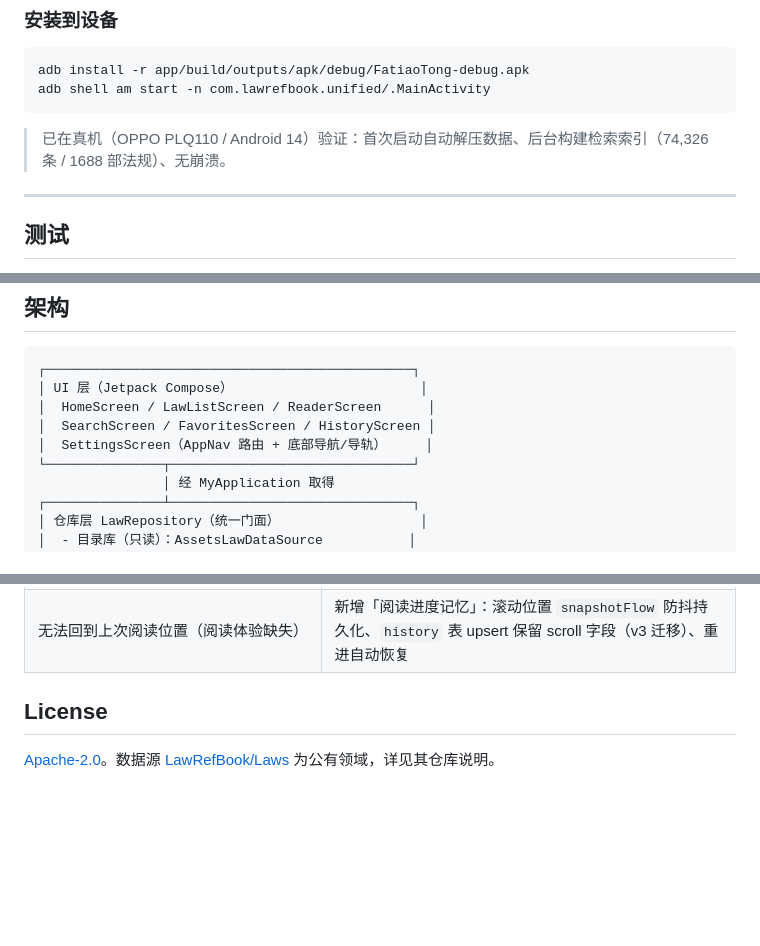
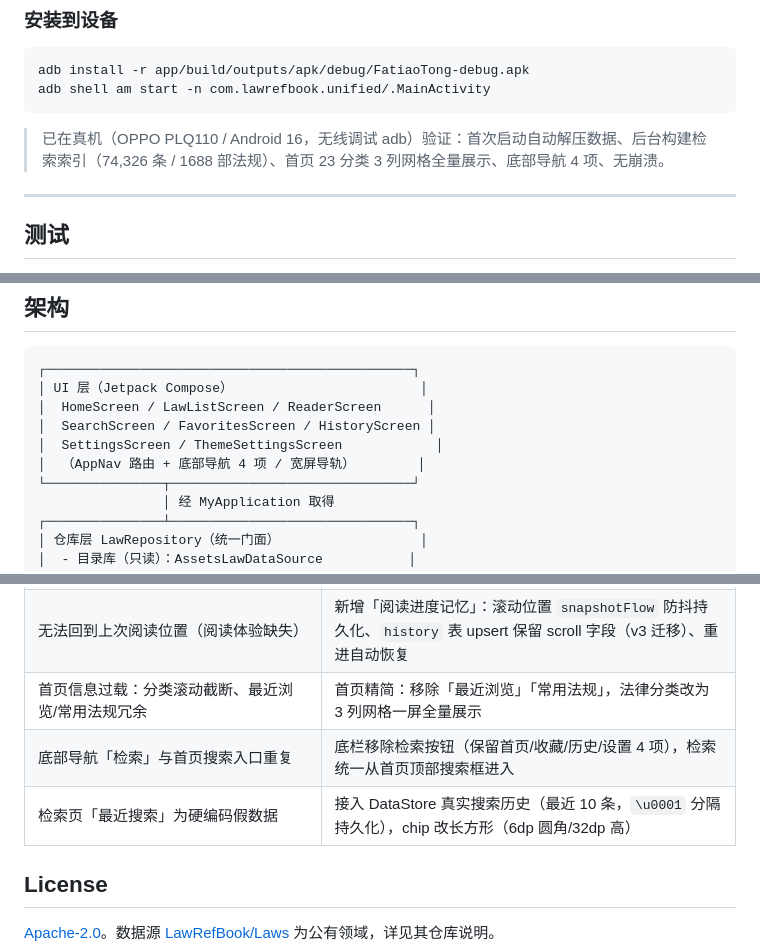
Before and after one commit to hao1196561270/LawRefBookUnified, a Markdown page: README.md, 3 parts joined by grey strips. Rendered like a GitHub page; blank space fills up the shorter version.

````diff
--- a/README.md
+++ b/README.md
@@ -59,7 +59,7 @@ adb install -r app/build/outputs/apk/debug/FatiaoTong-debug.apk
 adb shell am start -n com.lawrefbook.unified/.MainActivity
 ```
 
-> 已在真机（OPPO PLQ110 / Android 14）验证：首次启动自动解压数据、后台构建检索索引（74,326 条 / 1688 部法规）、无崩溃。
+> 已在真机（OPPO PLQ110 / Android 16，无线调试 adb）验证：首次启动自动解压数据、后台构建检索索引（74,326 条 / 1688 部法规）、首页 23 分类 3 列网格全量展示、底部导航 4 项、无崩溃。
 
 ---
 
@@ -93,7 +93,8 @@ adb shell am start -n com.lawrefbook.unified/.MainActivity
 │ UI 层（Jetpack Compose）                        │
 │  HomeScreen / LawListScreen / ReaderScreen      │
 │  SearchScreen / FavoritesScreen / HistoryScreen │
-│  SettingsScreen（AppNav 路由 + 底部导航/导轨）     │
+│  SettingsScreen / ThemeSettingsScreen            │
+│  （AppNav 路由 + 底部导航 4 项 / 宽屏导轨）        │
 └───────────────┬───────────────────────────────┘
                 │ 经 MyApplication 取得
 ┌───────────────┴───────────────────────────────┐
@@ -203,6 +207,9 @@ app/src/main/java/com/lawrefbook/unified/
 | 长按选择放大镜内容与手指位置严重错位（自研 loupe 的 graphicsLayer 缺 `transformOrigin`，偏移随文本宽度可达数百 px） | 改用 **Jetpack Compose 官方 `Modifier.magnifier`**（`android.widget.Magnifier` 封装：自动悬浮跟随、越界夹紧、平台级内容对齐），保留自研选区高亮/边界手柄/复制分享 |
 | 单元测试无法编译/失败（方法名含 `/`、测试输入与真实数据格式不符） | 修复 + 新增回归测试 |
 | 无法回到上次阅读位置（阅读体验缺失） | 新增「阅读进度记忆」：滚动位置 `snapshotFlow` 防抖持久化、`history` 表 upsert 保留 scroll 字段（v3 迁移）、重进自动恢复 |
+| 首页信息过载：分类滚动截断、最近浏览/常用法规冗余 | 首页精简：移除「最近浏览」「常用法规」，法律分类改为 3 列网格一屏全量展示 |
+| 底部导航「检索」与首页搜索入口重复 | 底栏移除检索按钮（保留首页/收藏/历史/设置 4 项），检索统一从首页顶部搜索框进入 |
+| 检索页「最近搜索」为硬编码假数据 | 接入 DataStore 真实搜索历史（最近 10 条，`\u0001` 分隔持久化），chip 改长方形（6dp 圆角/32dp 高） |
 
 ## License
 
````
Also changed, not shown: other parts of README.md (+8 -5 lines).
